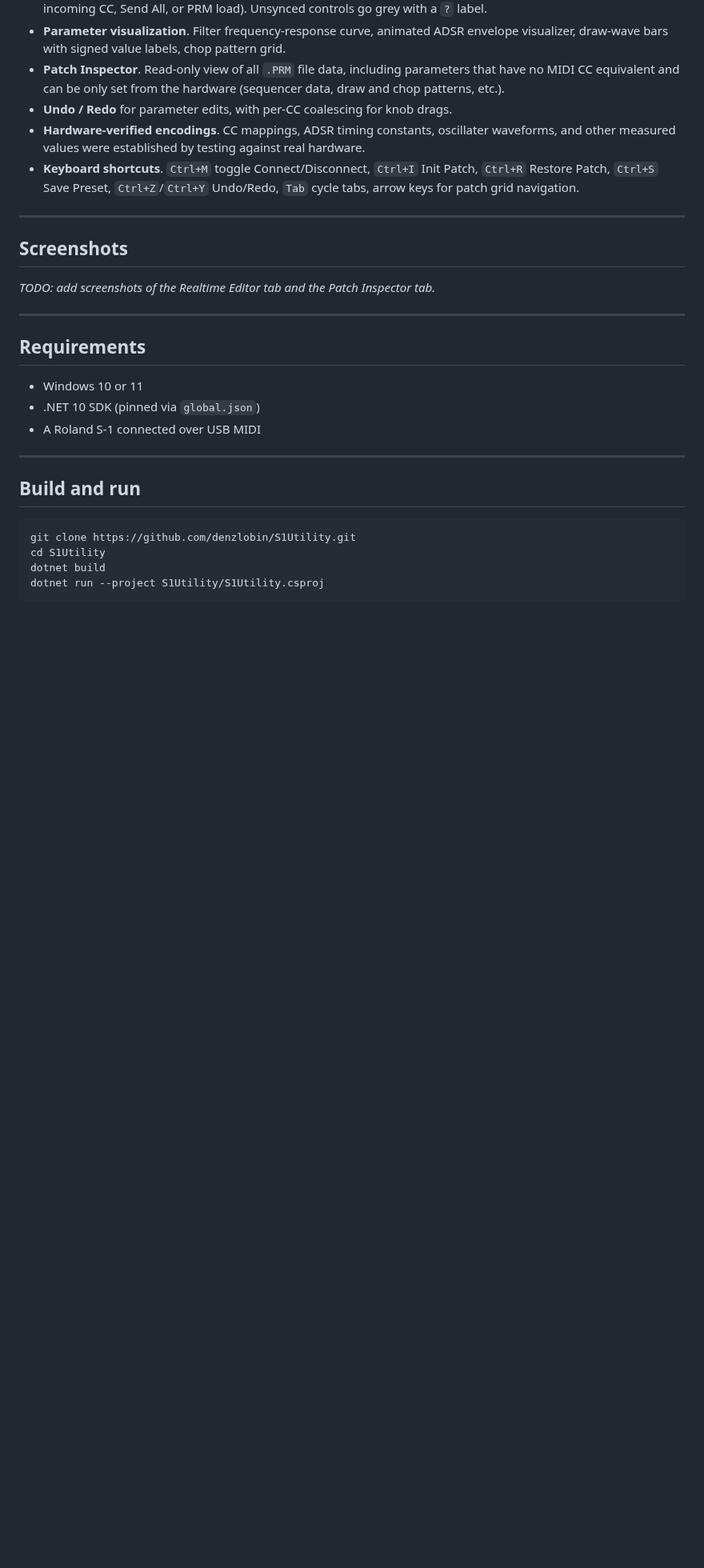
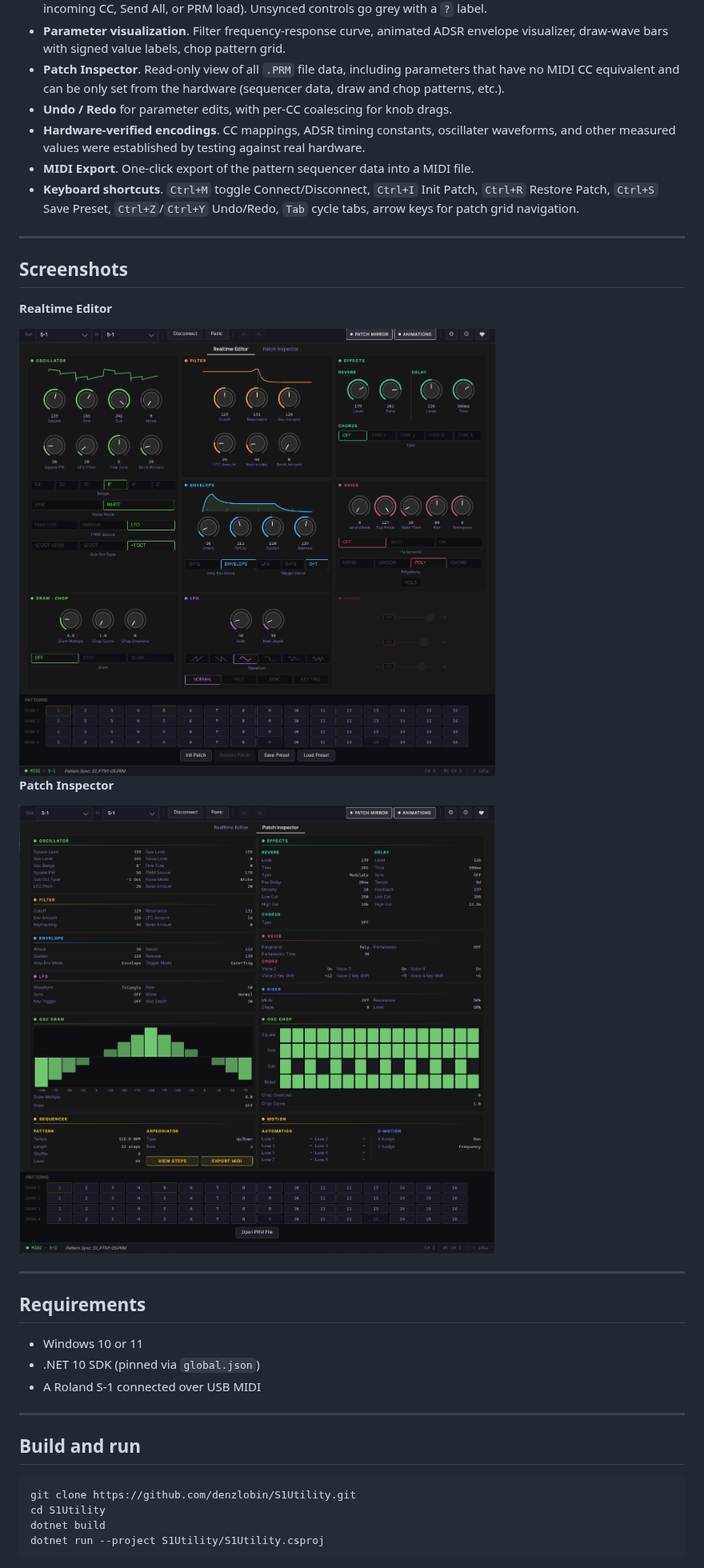
Before and after one commit to denzlobin/S1Utility, a Markdown page: README.md, the part around one of its changes. Shown at 80% size. Rendered like a GitHub page; pictures changed too: docs/screenshots/Editor.png (added), docs/screenshots/Inspector.png (added); blank space fills up the shorter version.

Commit message:
README: embed Realtime Editor and Patch Inspector screenshots
PNGs live in docs/screenshots/ and embed at 700px via <img> tags so they
render at a reasonable size on github.com (native is 1373x1291).

```diff
--- a/README.md
+++ b/README.md
@@ -23,13 +23,20 @@ This is an unofficial third-party tool. This project is not affiliated with, end
 - **Patch Inspector**. Read-only view of all `.PRM` file data, including parameters that have no MIDI CC equivalent and can be only set from the hardware (sequencer data, draw and chop patterns, etc.).
 - **Undo / Redo** for parameter edits, with per-CC coalescing for knob drags.
 - **Hardware-verified encodings**. CC mappings, ADSR timing constants, oscillater waveforms, and other measured values were established by testing against real hardware.
+- **MIDI Export**. One-click export of the pattern sequencer data into a MIDI file.
 - **Keyboard shortcuts**. `Ctrl+M` toggle Connect/Disconnect, `Ctrl+I` Init Patch, `Ctrl+R` Restore Patch, `Ctrl+S` Save Preset, `Ctrl+Z`/`Ctrl+Y` Undo/Redo, `Tab` cycle tabs, arrow keys for patch grid navigation.
 
 ---
 
 ## Screenshots
 
-_TODO: add screenshots of the Realtime Editor tab and the Patch Inspector tab._
+**Realtime Editor**
+
+<img src="docs/screenshots/Editor.png" alt="Realtime Editor tab" width="700">
+
+**Patch Inspector**
+
+<img src="docs/screenshots/Inspector.png" alt="Patch Inspector tab" width="700">
 
 ---
 
```
Also changed, not shown: other parts of README.md (+14 -4 lines).
